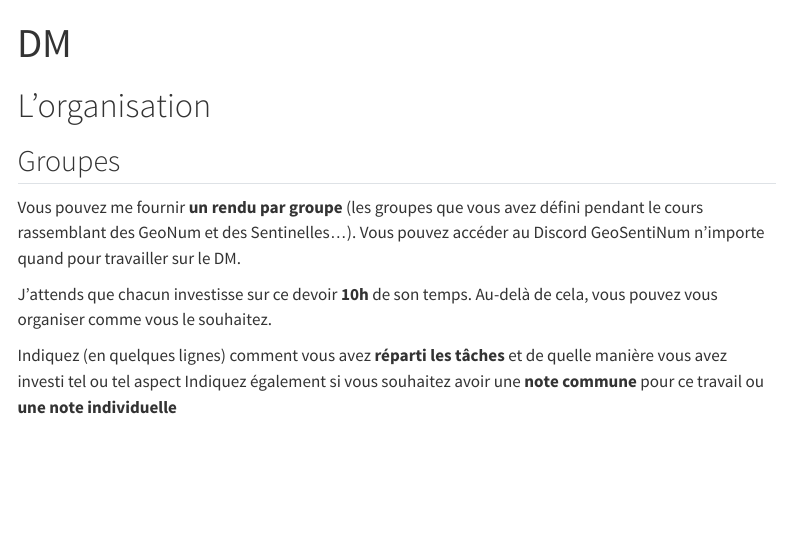
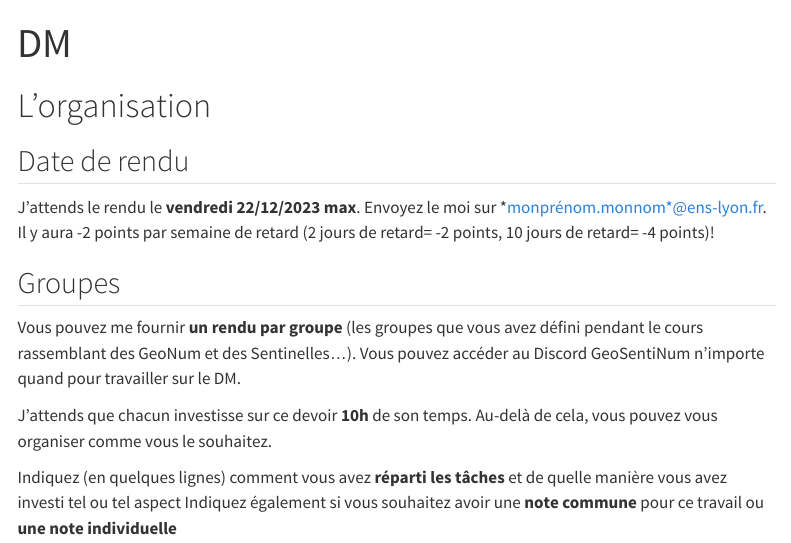
Before and after one commit to lvaudor/R_pour_GeoSentiNum, a Quarto document (DM.qmd): the page in a window 1100 px wide, from its top. Rendered offline with R 4.5, knitr and Pandoc in place of Quarto, with nearby package versions; menus at the side of the page are left out.

Commit message:
update date rendu

```diff
--- a/DM.qmd
+++ b/DM.qmd
@@ -3,6 +3,10 @@ title: "DM"
 ---
 
 # L'organisation
+
+## Date de rendu
+
+J'attends le rendu le **vendredi 22/12/2023 max**. Envoyez le moi sur *monprénom.monnom*@ens-lyon.fr. Il y aura -2 points par semaine de retard (2 jours de retard= -2 points, 10 jours de retard= -4 points)!
 
 ## Groupes
 
```
Also changed, not shown: docs/search.json, 1 other file.
